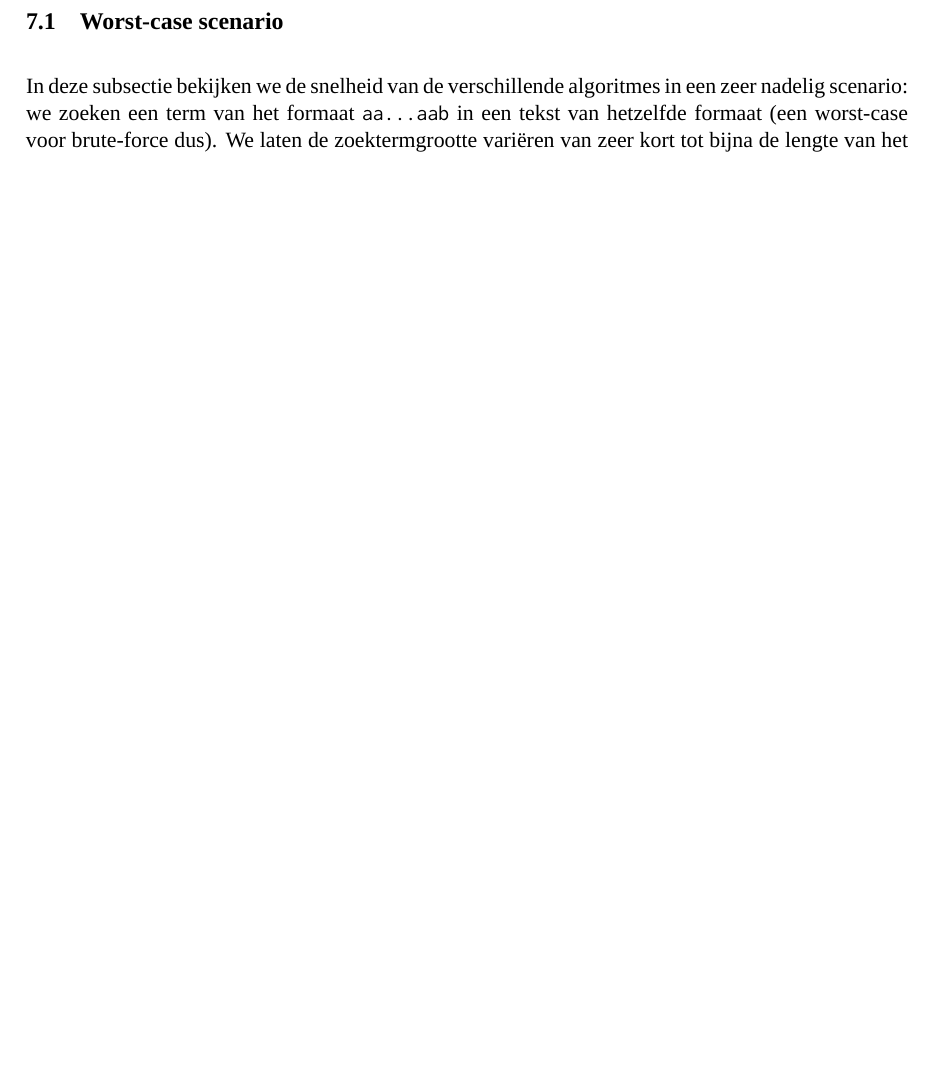
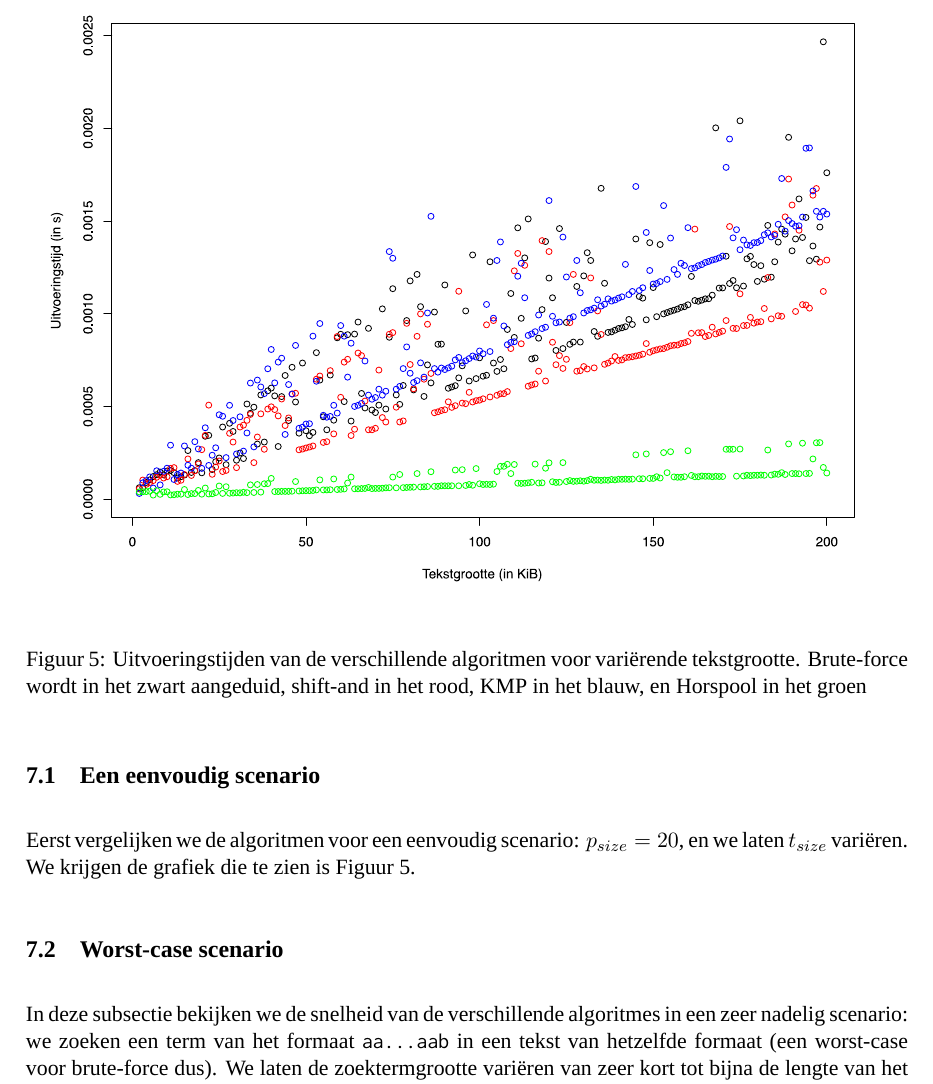
Before and after one commit to jaspervdj/string-search, a LaTeX document (extra/verslag.tex): part of page 11 of 16 before the commit and part of page 12 of 17 after it, cut at the place of the change, the shorter picture padded with empty space. Compiled offline with XeLaTeX; a missing font is replaced by an installed copy or a similar font.

Commit message:
Plot text-size

```diff
--- a/extra/verslag.tex
+++ b/extra/verslag.tex
@@ -444,6 +444,16 @@ de tekst), dus het zal de gevonden matches daarmee vergelijken.
 In deze sectie vergelijken we de snelheid van de algoritmes, toegepast op een
 aantal veel voorkomende gevallen en een aantal interessante gevallen.
 
+\subsection{Een eenvoudig scenario}
+
+Eerst vergelijken we de algoritmen voor een eenvoudig scenario: $p_{size} = 20$,
+en we laten $t_{size}$ vari\"eren. We krijgen de grafiek die te zien is Figuur
+\ref{fig:plot-text-size}.
+
+\image{plot-text-size}{Uitvoeringstijden van de verschillende algoritmen voor
+vari\"erende tekstgrootte. Brute-force wordt in het zwart aangeduid, shift-and
+in het rood, KMP in het blauw, en Horspool in het groen}
+
 \subsection{Worst-case scenario}
 
 In deze subsectie bekijken we de snelheid van de verschillende algoritmes in
```
Also changed, not shown: extra/images/plot-text-size.pdf (added).
